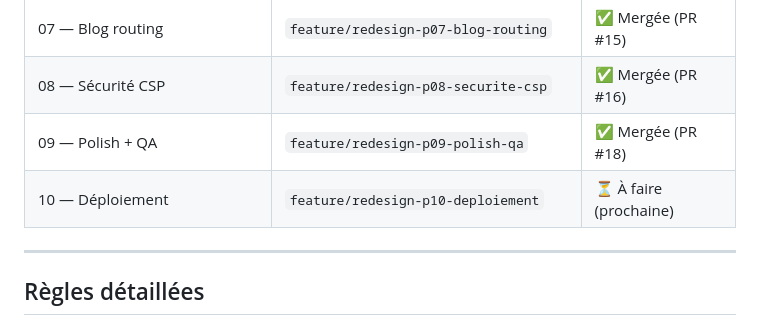
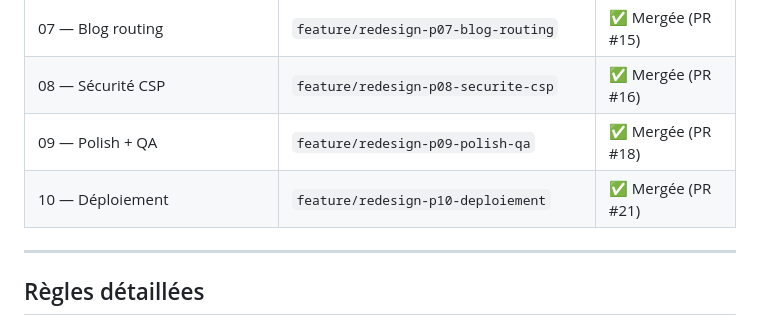
Before and after one commit to nabil-sidhoum/nabil-sidhoum.github.io, a Markdown page: CLAUDE.md, the part around the change. Drawn GitHub-style.

Commit message:
docs: marquer la phase 10 comme mergee (PR #21)

```diff
--- a/CLAUDE.md
+++ b/CLAUDE.md
@@ -180,7 +180,7 @@ Les agents sont dans `.claude/agents/` (gitignored — proviennent d'un repo pri
 | 07 — Blog routing | `feature/redesign-p07-blog-routing` | ✅ Mergée (PR #15) |
 | 08 — Sécurité CSP | `feature/redesign-p08-securite-csp` | ✅ Mergée (PR #16) |
 | 09 — Polish + QA | `feature/redesign-p09-polish-qa` | ✅ Mergée (PR #18) |
-| 10 — Déploiement | `feature/redesign-p10-deploiement` | ⏳ À faire (prochaine) |
+| 10 — Déploiement | `feature/redesign-p10-deploiement` | ✅ Mergée (PR #21) |
 
 ---
 
```
